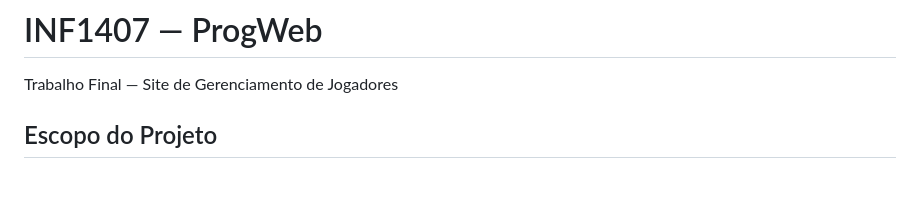
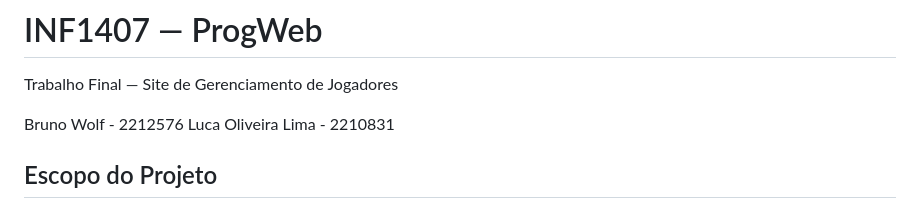
Before and after one commit to BrunoWolf03/INF1407---Progweb, a Markdown page: README.md, the part around the change. GitHub-like rendering; blank space fills up the shorter version.

```diff
--- a/README.md
+++ b/README.md
@@ -1,5 +1,8 @@
 # INF1407 — ProgWeb
 Trabalho Final — Site de Gerenciamento de Jogadores
+
+Bruno Wolf - 2212576
+Luca Oliveira Lima - 2210831
 
 ## Escopo do Projeto
 Este projeto foi desenvolvido para a disciplina **INF1407 — Programação Web**, com o objetivo de criar um site dinâmico em **Django** para o gerenciamento das estatísticas de jogadores de truco na PUC.
```
